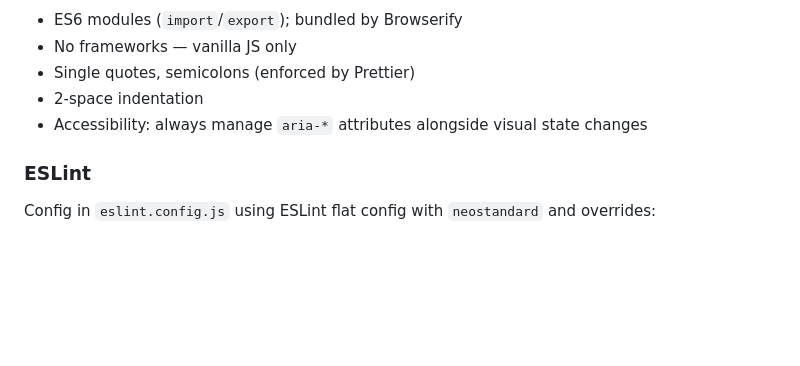
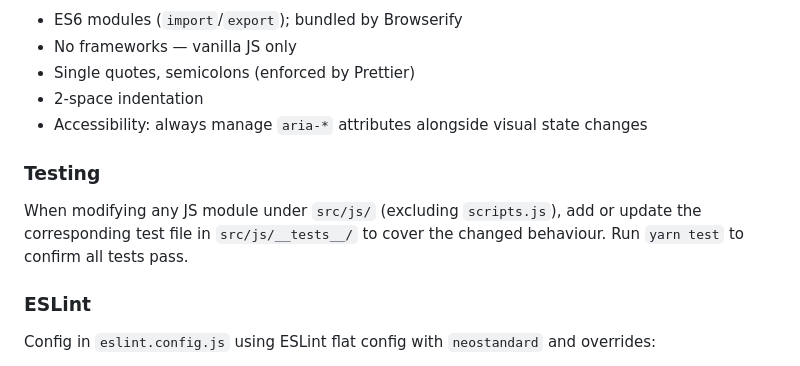
Before and after one commit to craigmcn/albertcss, a Markdown page: CLAUDE.md, the part around the change. Drawn GitHub-style; blank space fills up the shorter version.

Commit message:
docs: add testing convention to CLAUDE.md
Instruct Claude to add or update tests for any JS module changes,
and verify with yarn test before considering the task complete.

Co-Authored-By: Claude Sonnet 4.6 <noreply@anthropic.com>

```diff
--- a/CLAUDE.md
+++ b/CLAUDE.md
@@ -100,6 +100,10 @@ JS pipeline: Browserify + Babelify (@babel/preset-env) → Uglify (min only) →
 - 2-space indentation
 - Accessibility: always manage `aria-*` attributes alongside visual state changes
 
+### Testing
+
+When modifying any JS module under `src/js/` (excluding `scripts.js`), add or update the corresponding test file in `src/js/__tests__/` to cover the changed behaviour. Run `yarn test` to confirm all tests pass.
+
 ### ESLint
 
 Config in `eslint.config.js` using ESLint flat config with `neostandard` and overrides:
```
